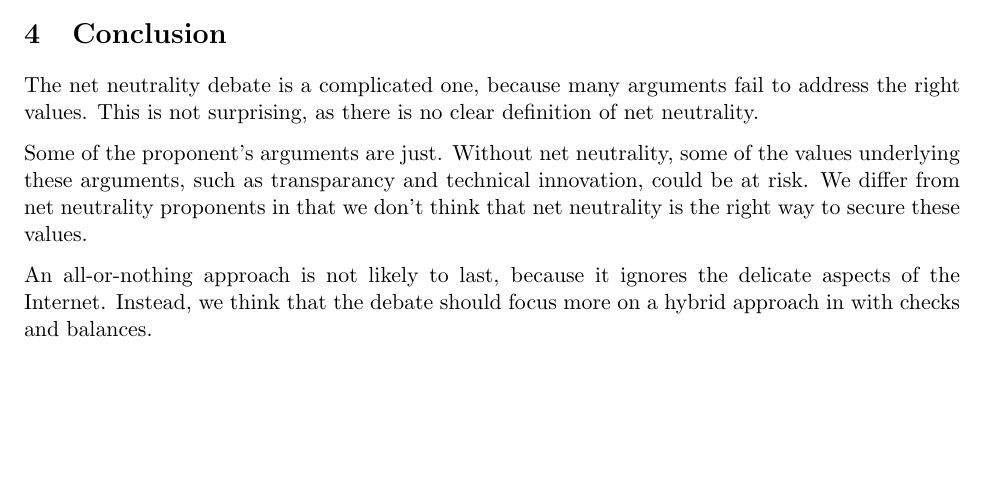
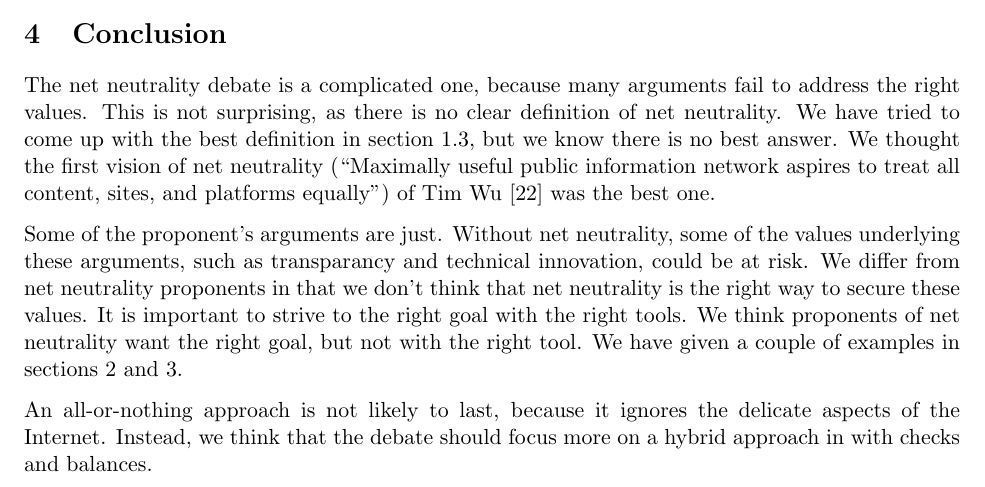
Before and after one commit to RickWieman/NetNeutralityPaper, a LaTeX document (paper.tex, which reads conclusion.tex): part of page 9 of 11, cut so that both start at the same text, the shorter picture padded with empty space. Compiled offline with pdfLaTeX.

Commit message:
Added some text to conclusion

```diff
--- a/conclusion.tex
+++ b/conclusion.tex
@@ -1,6 +1,6 @@
 %!TEX root = paper.tex
-The net neutrality debate is a complicated one, because many arguments fail to address the right values. This is not surprising, as there is no clear definition of net neutrality.
+The net neutrality debate is a complicated one, because many arguments fail to address the right values. This is not surprising, as there is no clear definition of net neutrality. We have tried to come up with the best definition in section~\ref{sec:intro_def}, but we know there is no best answer. We thought the first vision of net neutrality (``Maximally useful public information network aspires to treat all content, sites, and platforms equally'') of Tim Wu~\cite{wu2003network} was the best one.
 
-Some of the proponent's arguments are just. Without net neutrality, some of the values underlying these arguments, such as transparancy and technical innovation, could be at risk. We differ from net neutrality proponents in that we don't think that net neutrality is the right way to secure these values.
+Some of the proponent's arguments are just. Without net neutrality, some of the values underlying these arguments, such as transparancy and technical innovation, could be at risk. We differ from net neutrality proponents in that we don't think that net neutrality is the right way to secure these values. It is important to strive to the right goal with the right tools. We think proponents of net neutrality want the right goal, but not with the right tool. We have given a couple of examples in sections~\ref{sec:arguments} and~\ref{sec:objections}.
 
 An all-or-nothing approach is not likely to last, because it ignores the delicate aspects of the Internet. Instead, we think that the debate should focus more on a hybrid approach in with checks and balances.
```
